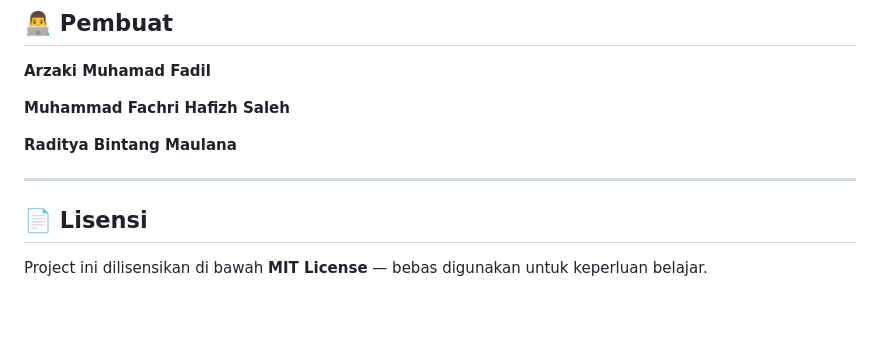
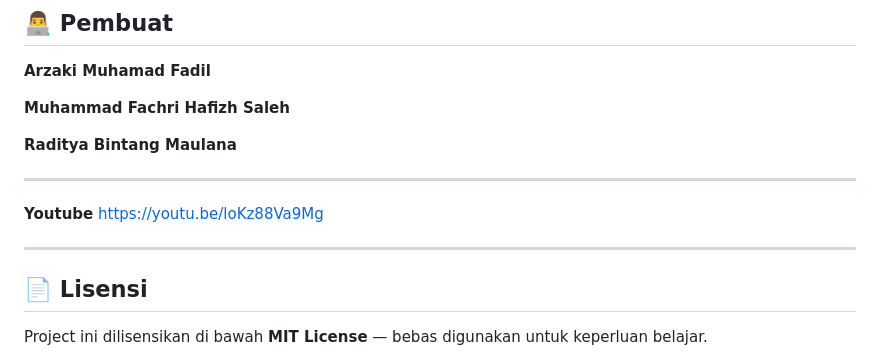
Before and after one commit to zakymuhammad/forum-diskusi-mahasiswa, a Markdown page: README.md, the part around the change. Drawn GitHub-style; blank space fills up the shorter version.

```diff
--- a/README.md
+++ b/README.md
@@ -159,6 +159,11 @@ Menggunakan 5 tabel relasional:
 
 ---
 
+**Youtube**
+https://youtu.be/loKz88Va9Mg
+
+---
+
 ## 📄 Lisensi
 
 Project ini dilisensikan di bawah **MIT License** — bebas digunakan untuk keperluan belajar.
```
